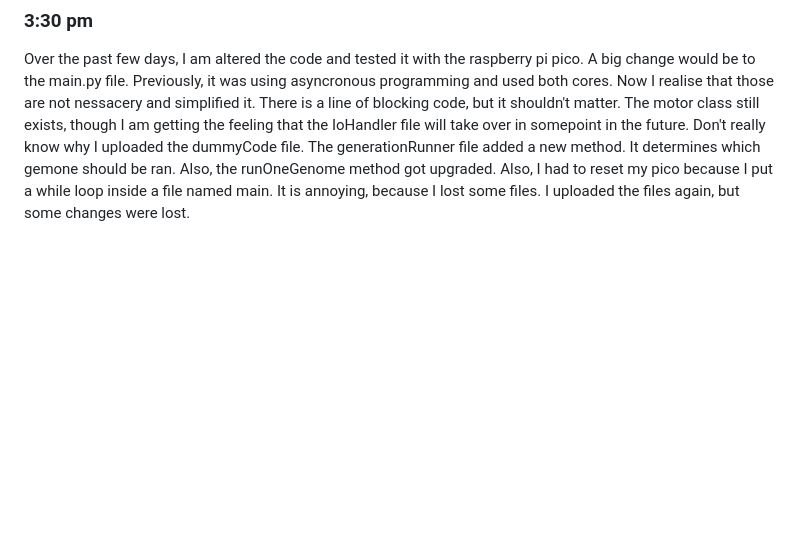
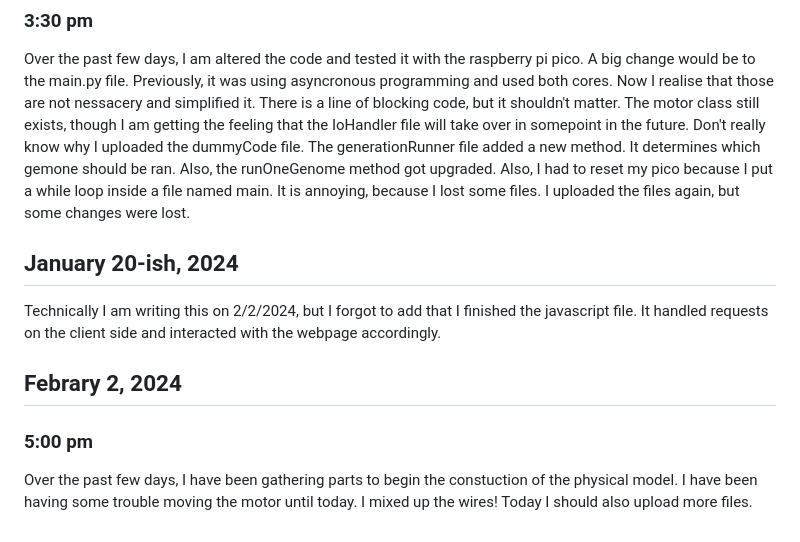
Before and after one commit to jack-jensen/Science-Fair-Neuroevolution, a Markdown page: README.md, the part around the change. Drawn GitHub-style; blank space fills up the shorter version.

```diff
--- a/README.md
+++ b/README.md
@@ -202,3 +202,12 @@ The most notable thing I worked on today was the client-side of the project. I i
 
 Over the past few days, I am altered the code and tested it with the raspberry pi pico. A big change would be to the main.py file. Previously, it was using asyncronous programming and used both cores. Now I realise that those are not nessacery and simplified it. There is a line of blocking code, but it shouldn't matter. The motor class still exists, though I am getting the feeling that the IoHandler file will take over in somepoint in the future. Don't really know why I uploaded the dummyCode file. The generationRunner file added a new method. It determines which gemone should be ran. Also, the runOneGenome method got upgraded.
 Also, I had to reset my pico because I put a while loop inside a file named main. It is annoying, because I lost some files. I uploaded the files again, but some changes were lost.
+
+## January 20-ish, 2024
+
+Technically I am writing this on 2/2/2024, but I forgot to add that I finished the javascript file. It handled requests on the client side and interacted with the webpage accordingly.
+
+## Febrary 2, 2024
+### 5:00 pm
+
+Over the past few days, I have been gathering parts to begin the constuction of the physical model. I have been having some trouble moving the motor until today. I mixed up the wires! Today I should also upload more files.
```
